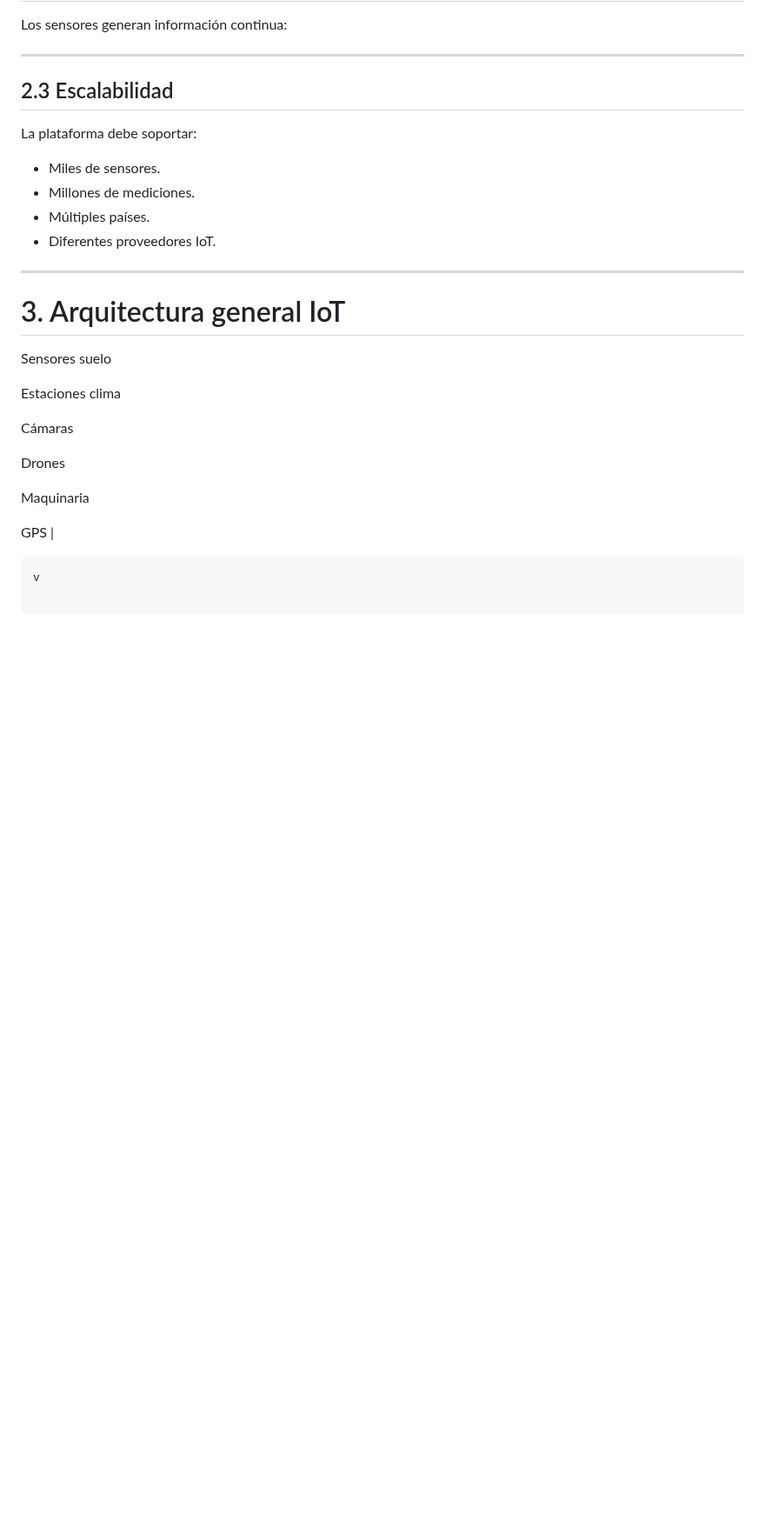
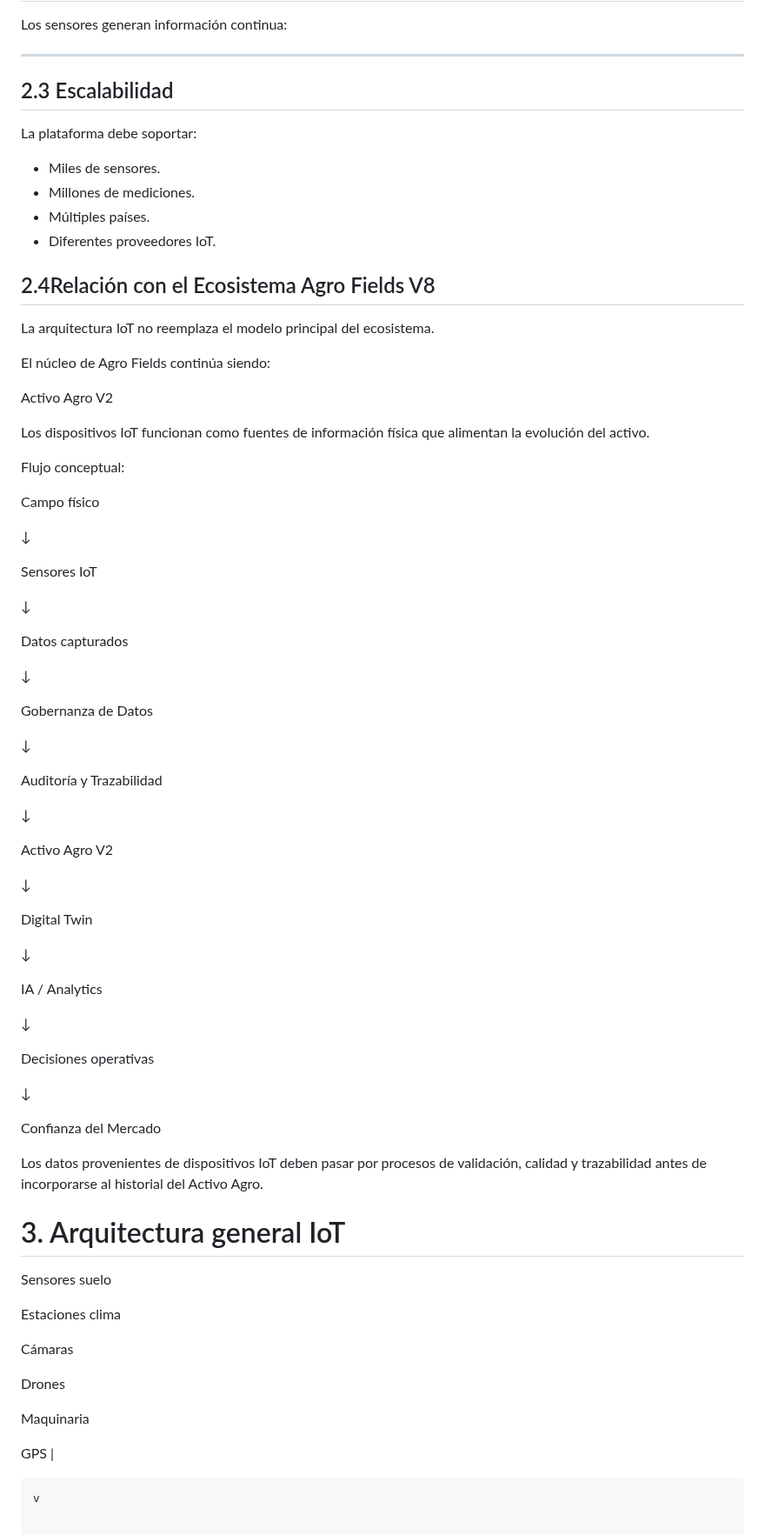
Before and after one commit to jgiacomin/agro_fields, a Markdown page: docs/arquitectura/ARQUITECTURA_IOT_SENSORES_AGRO_V8.md, the part around the change. Shown at 87% size. GitHub-like rendering; blank space fills up the shorter version.

Commit message:
docs: ajustar iot como capa de captura sobre activo agro v2 V8

```diff
--- a/docs/arquitectura/ARQUITECTURA_IOT_SENSORES_AGRO_V8.md
+++ b/docs/arquitectura/ARQUITECTURA_IOT_SENSORES_AGRO_V8.md
@@ -53,7 +53,59 @@ La plataforma debe soportar:
 - Múltiples países.
 - Diferentes proveedores IoT.
 
----
+## 2.4Relación con el Ecosistema Agro Fields V8
+
+La arquitectura IoT no reemplaza el modelo principal del ecosistema.
+
+El núcleo de Agro Fields continúa siendo:
+
+Activo Agro V2
+
+Los dispositivos IoT funcionan como fuentes de información física que alimentan la evolución del activo.
+
+Flujo conceptual:
+
+Campo físico
+
+↓
+
+Sensores IoT
+
+↓
+
+Datos capturados
+
+↓
+
+Gobernanza de Datos
+
+↓
+
+Auditoría y Trazabilidad
+
+↓
+
+Activo Agro V2
+
+↓
+
+Digital Twin
+
+↓
+
+IA / Analytics
+
+↓
+
+Decisiones operativas
+
+↓
+
+Confianza del Mercado
+
+
+Los datos provenientes de dispositivos IoT deben pasar por procesos de validación, calidad y trazabilidad antes de incorporarse al historial del Activo Agro.
+
 
 # 3. Arquitectura general IoT
 Sensores suelo
```
